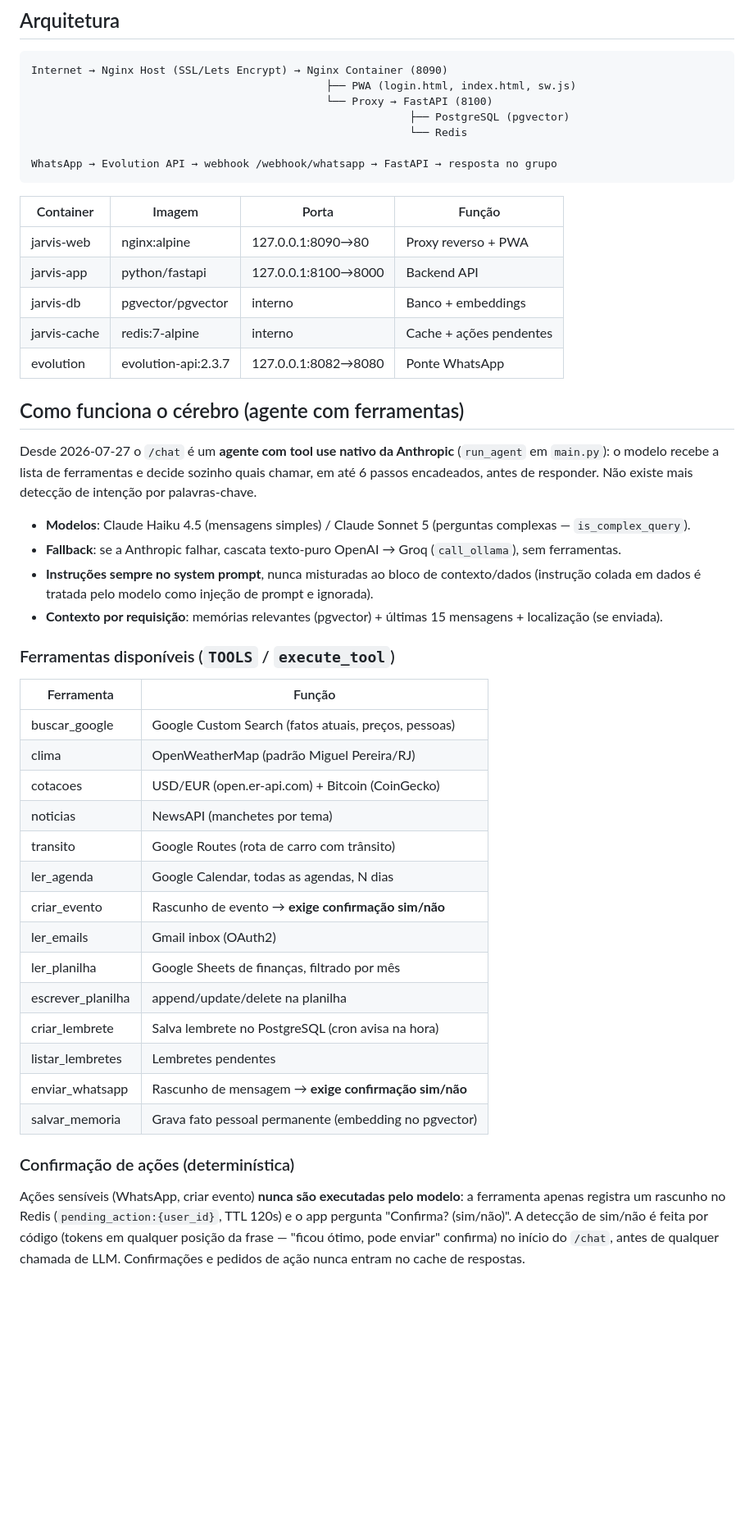
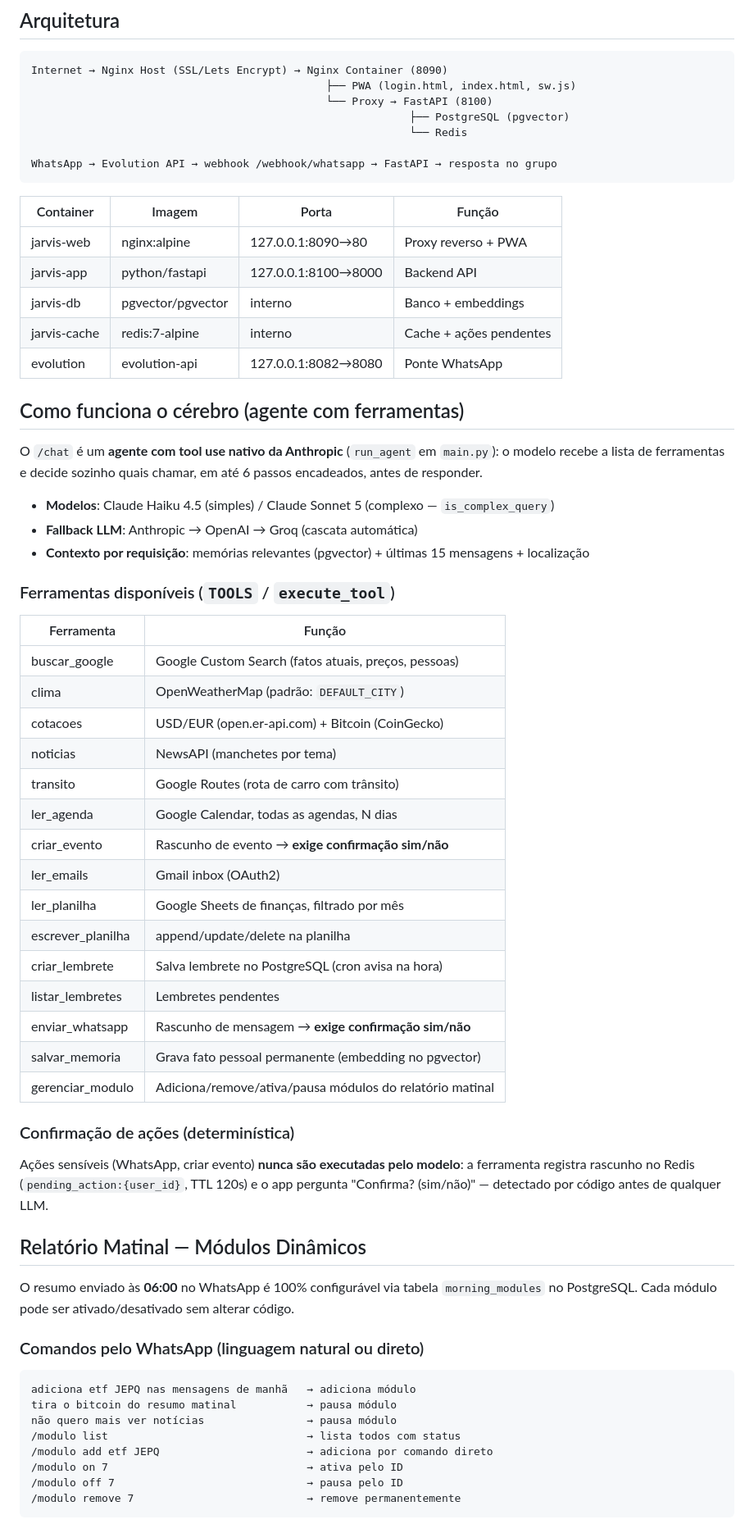
Before and after one commit to Mfdemenezes/jarvis, a Markdown page: README.md, the part around one of its changes. Shown at 82% size. Rendered like a GitHub page; blank space fills up the shorter version.

````diff
--- a/README.md
+++ b/README.md
@@ -14,50 +14,65 @@ Internet → Nginx Host (SSL/Lets Encrypt) → Nginx Container (8090)
 WhatsApp → Evolution API → webhook /webhook/whatsapp → FastAPI → resposta no grupo
 ```
 
-| Container    | Imagem              | Porta               | Função              |
-|-------------|---------------------|----------------------|----------------------|
-| jarvis-web  | nginx:alpine        | 127.0.0.1:8090→80   | Proxy reverso + PWA  |
-| jarvis-app  | python/fastapi      | 127.0.0.1:8100→8000 | Backend API          |
-| jarvis-db   | pgvector/pgvector   | interno              | Banco + embeddings   |
-| jarvis-cache| redis:7-alpine      | interno              | Cache + ações pendentes |
-| evolution   | evolution-api:2.3.7 | 127.0.0.1:8082→8080 | Ponte WhatsApp       |
+| Container     | Imagem             | Porta                | Função                   |
+|---------------|--------------------|----------------------|--------------------------|
+| jarvis-web    | nginx:alpine       | 127.0.0.1:8090→80   | Proxy reverso + PWA      |
+| jarvis-app    | python/fastapi     | 127.0.0.1:8100→8000 | Backend API              |
+| jarvis-db     | pgvector/pgvector  | interno              | Banco + embeddings       |
+| jarvis-cache  | redis:7-alpine     | interno              | Cache + ações pendentes  |
+| evolution     | evolution-api      | 127.0.0.1:8082→8080 | Ponte WhatsApp           |
 
 ## Como funciona o cérebro (agente com ferramentas)
 
-Desde 2026-07-27 o `/chat` é um **agente com tool use nativo da Anthropic** (`run_agent` em `main.py`):
+O `/chat` é um **agente com tool use nativo da Anthropic** (`run_agent` em `main.py`):
 o modelo recebe a lista de ferramentas e decide sozinho quais chamar, em até 6 passos encadeados,
-antes de responder. Não existe mais detecção de intenção por palavras-chave.
+antes de responder.
 
-- **Modelos**: Claude Haiku 4.5 (mensagens simples) / Claude Sonnet 5 (perguntas complexas — `is_complex_query`).
-- **Fallback**: se a Anthropic falhar, cascata texto-puro OpenAI → Groq (`call_ollama`), sem ferramentas.
-- **Instruções sempre no system prompt**, nunca misturadas ao bloco de contexto/dados
-  (instrução colada em dados é tratada pelo modelo como injeção de prompt e ignorada).
-- **Contexto por requisição**: memórias relevantes (pgvector) + últimas 15 mensagens + localização (se enviada).
+- **Modelos**: Claude Haiku 4.5 (simples) / Claude Sonnet 5 (complexo — `is_complex_query`)
+- **Fallback LLM**: Anthropic → OpenAI → Groq (cascata automática)
+- **Contexto por requisição**: memórias relevantes (pgvector) + últimas 15 mensagens + localização
 
 ### Ferramentas disponíveis (`TOOLS` / `execute_tool`)
 
-| Ferramenta          | Função                                                    |
-|---------------------|-----------------------------------------------------------|
-| buscar_google       | Google Custom Search (fatos atuais, preços, pessoas)      |
-| clima               | OpenWeatherMap (padrão Miguel Pereira/RJ)                 |
-| cotacoes            | USD/EUR (open.er-api.com) + Bitcoin (CoinGecko)           |
-| noticias            | NewsAPI (manchetes por tema)                              |
-| transito            | Google Routes (rota de carro com trânsito)                |
-| ler_agenda          | Google Calendar, todas as agendas, N dias                 |
-| criar_evento        | Rascunho de evento → **exige confirmação sim/não**        |
-| ler_emails          | Gmail inbox (OAuth2)                                      |
-| ler_planilha        | Google Sheets de finanças, filtrado por mês               |
-| escrever_planilha   | append/update/delete na planilha                          |
-| criar_lembrete      | Salva lembrete no PostgreSQL (cron avisa na hora)         |
-| listar_lembretes    | Lembretes pendentes                                       |
-| enviar_whatsapp     | Rascunho de mensagem → **exige confirmação sim/não**      |
-| salvar_memoria      | Grava fato pessoal permanente (embedding no pgvector)     |
+| Ferramenta        | Função                                                      |
+|-------------------|-------------------------------------------------------------|
+| buscar_google     | Google Custom Search (fatos atuais, preços, pessoas)        |
+| clima             | OpenWeatherMap (padrão: `DEFAULT_CITY`)                     |
+| cotacoes          | USD/EUR (open.er-api.com) + Bitcoin (CoinGecko)             |
+| noticias          | NewsAPI (manchetes por tema)                                |
+| transito          | Google Routes (rota de carro com trânsito)                  |
+| ler_agenda        | Google Calendar, todas as agendas, N dias                   |
+| criar_evento      | Rascunho de evento → **exige confirmação sim/não**          |
+| ler_emails        | Gmail inbox (OAuth2)                                        |
+| ler_planilha      | Google Sheets de finanças, filtrado por mês                 |
+| escrever_planilha | append/update/delete na planilha                            |
+| criar_lembrete    | Salva lembrete no PostgreSQL (cron avisa na hora)           |
+| listar_lembretes  | Lembretes pendentes                                         |
+| enviar_whatsapp   | Rascunho de mensagem → **exige confirmação sim/não**        |
+| salvar_memoria    | Grava fato pessoal permanente (embedding no pgvector)       |
+| gerenciar_modulo  | Adiciona/remove/ativa/pausa módulos do relatório matinal    |
 
 ### Confirmação de ações (determinística)
 
 Ações sensíveis (WhatsApp, criar evento) **nunca são executadas pelo modelo**:
-a ferramenta apenas registra um rascunho no Redis (`pending_action:{user_id}`, TTL 120s)
-e o app pergunta "Confirma? (sim/não)". A detecção de sim/não é feita por código
-(tokens em qualquer posição da frase — "ficou ótimo, pode enviar" confirma) no início
-do `/chat`, antes de qualquer chamada de LLM. Confirmações e pedidos de ação nunca
-entram no cache de respostas.
+a ferramenta registra rascunho no Redis (`pending_action:{user_id}`, TTL 120s)
+e o app pergunta "Confirma? (sim/não)" — detectado por código antes de qualquer LLM.
+
+## Relatório Matinal — Módulos Dinâmicos
+
+O resumo enviado às **06:00** no WhatsApp é 100% configurável via tabela `morning_modules`
+no PostgreSQL. Cada módulo pode ser ativado/desativado sem alterar código.
+
+### Comandos pelo WhatsApp (linguagem natural ou direto)
+
+```
+adiciona etf JEPQ nas mensagens de manhã   → adiciona módulo
+tira o bitcoin do resumo matinal           → pausa módulo
+não quero mais ver notícias                → pausa módulo
+/modulo list                               → lista todos com status
+/modulo add etf JEPQ                       → adiciona por comando direto
+/modulo on 7                               → ativa pelo ID
+/modulo off 7                              → pausa pelo ID
+/modulo remove 7                           → remove permanentemente
+```
+
````
Also changed, not shown: other parts of README.md (+103 -41 lines).
